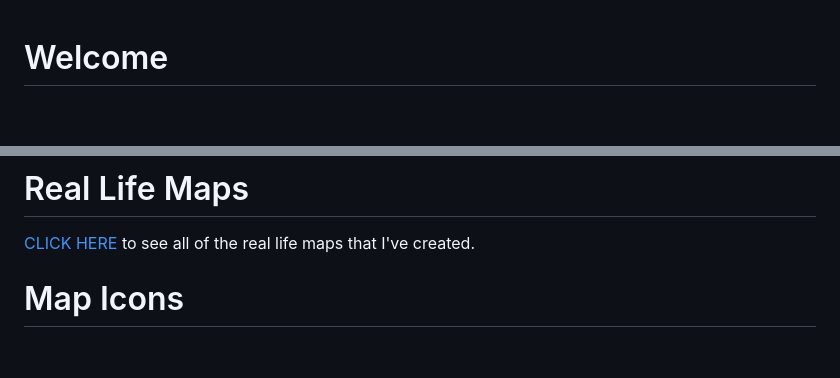
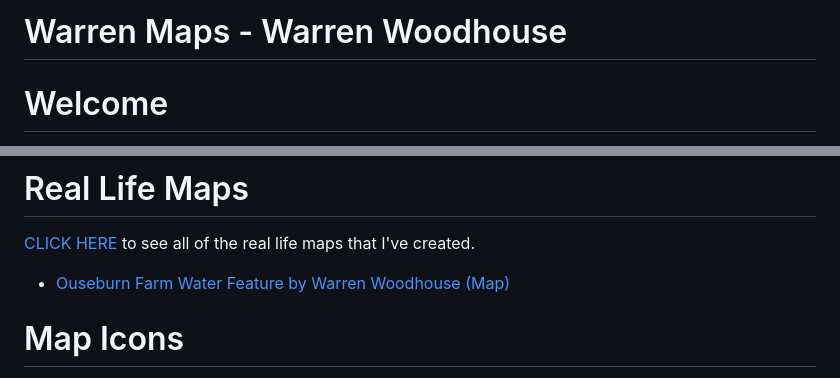
Before and after one commit to warrenwoodhouse/maps, a Markdown page: README.md, 2 parts joined by grey strips. Drawn GitHub-style; blank space fills up the shorter version.

```diff
--- a/README.md
+++ b/README.md
@@ -1,3 +1,4 @@
+# Warren Maps - Warren Woodhouse
 # Welcome
 Hello, welcome to my Interactive Maps website, which you can just remember as Warren Maps. Here, you'll find Interactive Maps that I've made as well as Static Maps that I've made as well. Check out the list below for your convenience.
 
@@ -121,5 +122,7 @@ I'll add some here
 # Real Life Maps
 [CLICK HERE](https://warrenwoodhouse.github.io/maps/reallife) to see all of the real life maps that I've created.
 
+* [Ouseburn Farm Water Feature by Warren Woodhouse (Map)](https://warrenwoodhouse.github.io/maps/reallife/ouseburnfarmwaterfeature)
+
 # Map Icons
 [CLICK HERE](https://github.com/warrenwoodhouse/mapicons) to see all of the various map icons used for my maps.
```
